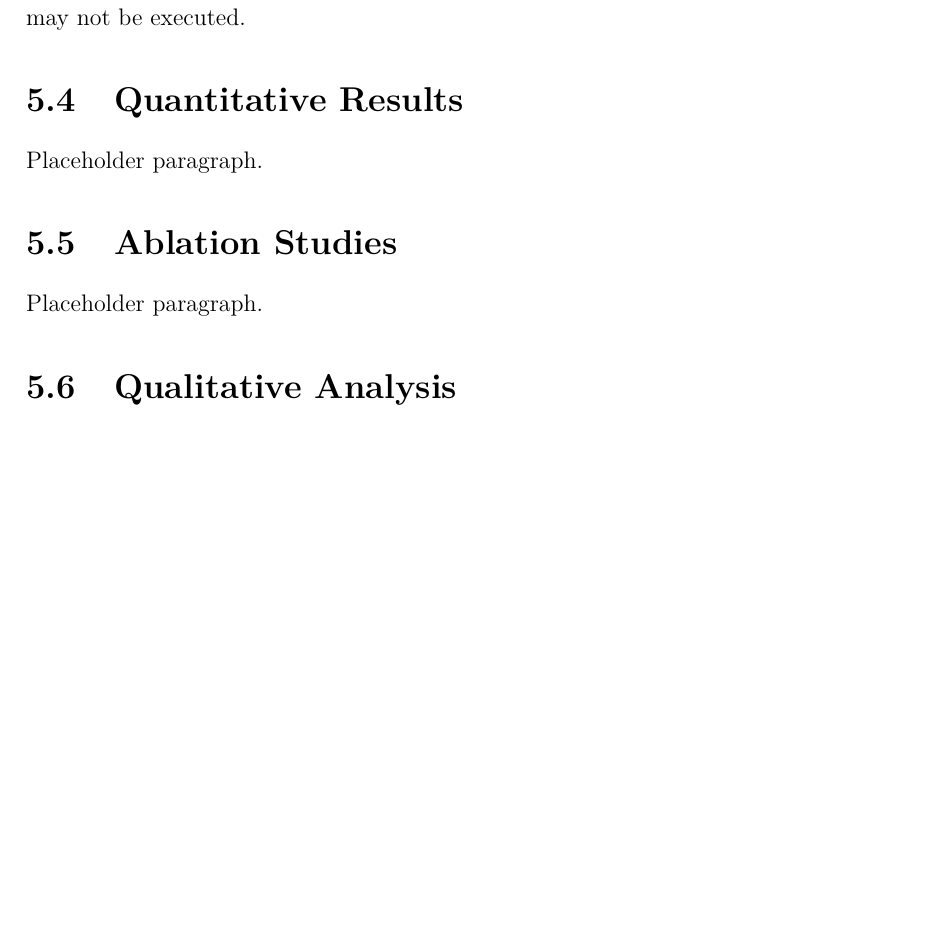
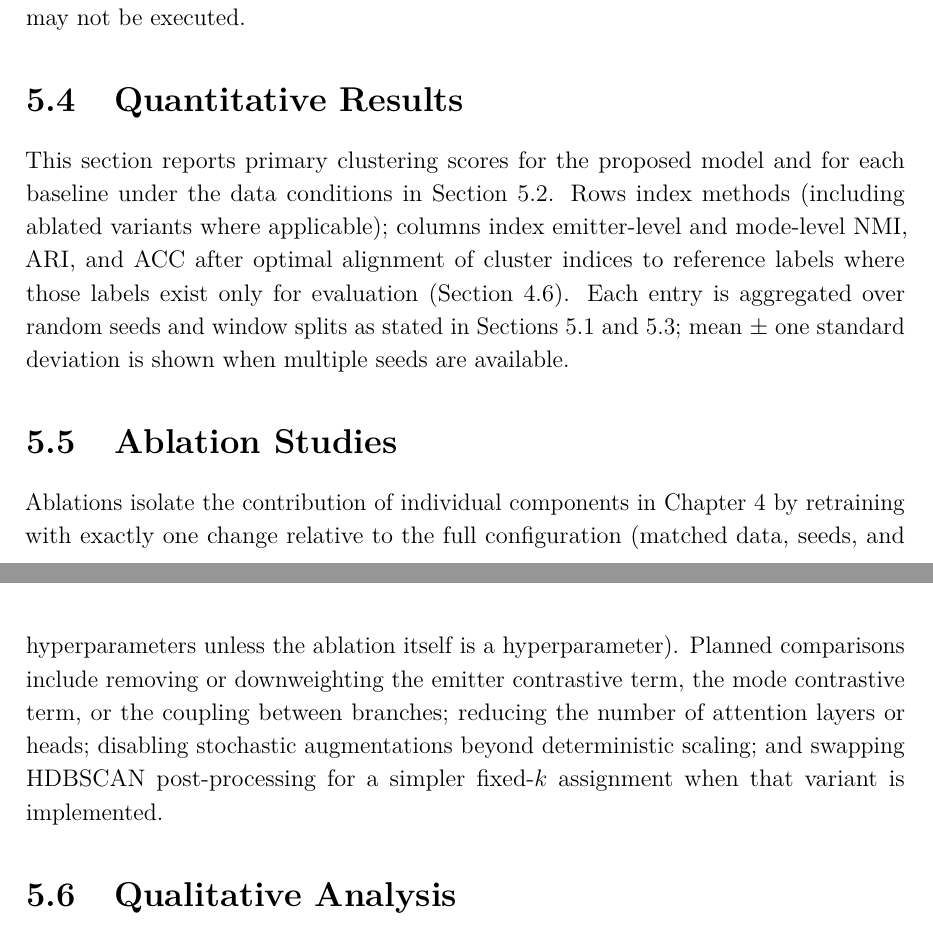
Before and after one commit to macktron/masters-thesis, a LaTeX thesis (main.tex, which reads sections/05_experiments/04_quantitative_results.tex, sections/05_experiments/05_ablations.tex): part of page 42 of 52 before the commit and two parts of pages 42 and 43 of 52 after it, the two joined at a grey line, cut so that both start at the same text, the shorter picture padded with empty space. Compiled offline with pdfLaTeX.

Commit message:
autosave: 2026-05-14T11:23:07Z

```diff
--- a/sections/05_experiments/04_quantitative_results.tex
+++ b/sections/05_experiments/04_quantitative_results.tex
@@ -1,5 +1,7 @@
 \section{Quantitative Results}\label{sec:exp:results}
 
-% TODO: Main results table - rows = methods, columns = datasets x
-% metrics for emitter and mode clustering. Mean +- std over >= 3 seeds.
-Placeholder paragraph.
+This section reports primary clustering scores for the proposed model and for each baseline under the data conditions in \cref{sec:exp:datasets}.
+Rows index methods (including ablated variants where applicable); columns index emitter-level and mode-level \gls{nmi}, \gls{ari}, and \gls{acc} after optimal alignment of cluster indices to reference labels where those labels exist only for evaluation (\cref{sec:method:metrics}).
+Each entry is aggregated over random seeds and window splits as stated in \cref{sec:exp:setup,sec:exp:hparams}; mean $\pm$ one standard deviation is shown when multiple seeds are available.
+
+% TODO: insert main results table(s) here once experiments finish; bold the best value in each column.
--- a/sections/05_experiments/05_ablations.tex
+++ b/sections/05_experiments/05_ablations.tex
@@ -1,5 +1,6 @@
 \section{Ablation Studies}\label{sec:exp:ablation}
 
-% TODO: Drop one component at a time (contrastive loss, clustering
-% head, single-head, positional encoding, fewer layers/heads).
-Placeholder paragraph.
+Ablations isolate the contribution of individual components in \cref{ch:method} by retraining with exactly one change relative to the full configuration (matched data, seeds, and hyperparameters unless the ablation itself is a hyperparameter).
+Planned comparisons include removing or downweighting the emitter contrastive term, the mode contrastive term, or the coupling between branches; reducing the number of attention layers or heads; disabling stochastic augmentations beyond deterministic scaling; and swapping \gls{hdbscan} post-processing for a simpler fixed-$k$ assignment when that variant is implemented.
+
+% TODO: add one table row per completed ablation with the same metric columns as \cref{sec:exp:results}.
```
Also changed, not shown: main.pdf.
